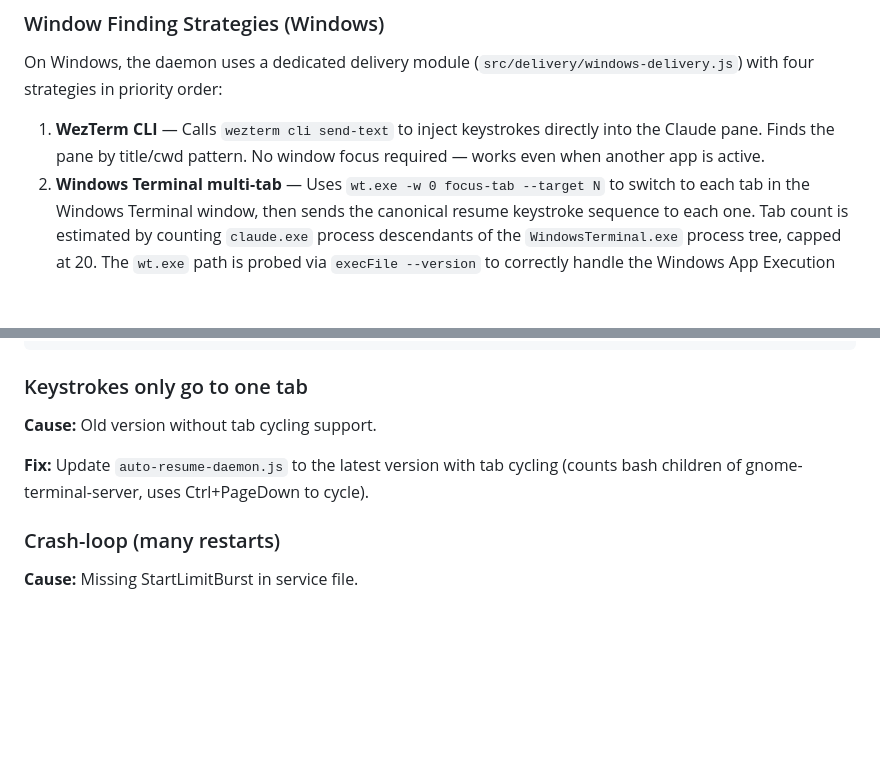
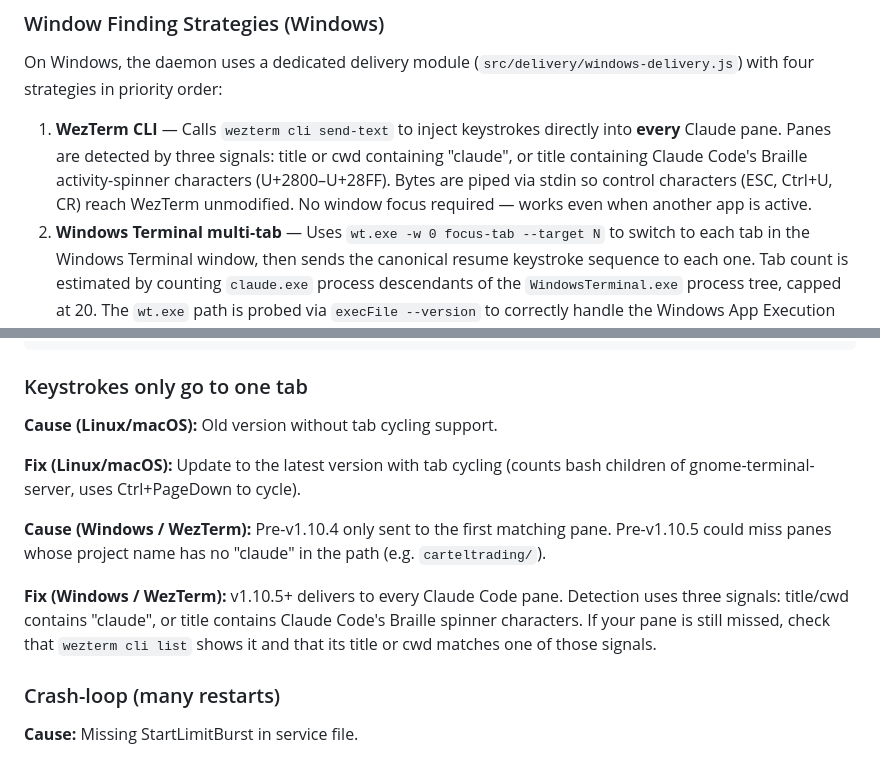
Before and after one commit to Muminur/auto-claude-resume-after-limit-reset, a Markdown page: README.md, 2 parts joined by grey strips. Rendered like a GitHub page; blank space fills up the shorter version.

```diff
--- a/README.md
+++ b/README.md
@@ -229,7 +229,7 @@ The daemon tries 3 strategies in order:
 
 On Windows, the daemon uses a dedicated delivery module (`src/delivery/windows-delivery.js`) with four strategies in priority order:
 
-1. **WezTerm CLI** — Calls `wezterm cli send-text` to inject keystrokes directly into the Claude pane. Finds the pane by title/cwd pattern. No window focus required — works even when another app is active.
+1. **WezTerm CLI** — Calls `wezterm cli send-text` to inject keystrokes directly into **every** Claude pane. Panes are detected by three signals: title or cwd containing "claude", or title containing Claude Code's Braille activity-spinner characters (U+2800–U+28FF). Bytes are piped via stdin so control characters (ESC, Ctrl+U, CR) reach WezTerm unmodified. No window focus required — works even when another app is active.
 2. **Windows Terminal multi-tab** — Uses `wt.exe -w 0 focus-tab --target N` to switch to each tab in the Windows Terminal window, then sends the canonical resume keystroke sequence to each one. Tab count is estimated by counting `claude.exe` process descendants of the `WindowsTerminal.exe` process tree, capped at 20. The `wt.exe` path is probed via `execFile --version` to correctly handle the Windows App Execution Alias install location (`%LOCALAPPDATA%\Microsoft\WindowsApps\wt.exe`), which `fs.existsSync()` falsely reports as absent.
 3. **Process-tree targeting** — Walks from `node.exe`/`claude.exe` up the process tree to find the parent terminal (Windows Terminal, WezTerm, PowerShell). Uses `AppActivate(PID)` to bring that specific window to focus before sending keys — avoids sending to the wrong PowerShell window.
 4. **Title-based search** — Tries common terminal window titles (`WezTerm`, `Claude`, `Windows PowerShell`, `Terminal`).
@@ -341,9 +341,13 @@ echo "XAUTHORITY=$XAUTHORITY"
 
 ### Keystrokes only go to one tab
 
-**Cause:** Old version without tab cycling support.
+**Cause (Linux/macOS):** Old version without tab cycling support.
 
-**Fix:** Update `auto-resume-daemon.js` to the latest version with tab cycling (counts bash children of gnome-terminal-server, uses Ctrl+PageDown to cycle).
+**Fix (Linux/macOS):** Update to the latest version with tab cycling (counts bash children of gnome-terminal-server, uses Ctrl+PageDown to cycle).
+
+**Cause (Windows / WezTerm):** Pre-v1.10.4 only sent to the first matching pane. Pre-v1.10.5 could miss panes whose project name has no "claude" in the path (e.g. `carteltrading/`).
+
+**Fix (Windows / WezTerm):** v1.10.5+ delivers to every Claude Code pane. Detection uses three signals: title/cwd contains "claude", or title contains Claude Code's Braille spinner characters. If your pane is still missed, check that `wezterm cli list` shows it and that its title or cwd matches one of those signals.
 
 ### Crash-loop (many restarts)
 
```
Also changed, not shown: docs/INSTALL-WINDOWS.md (+10 -10 lines).
